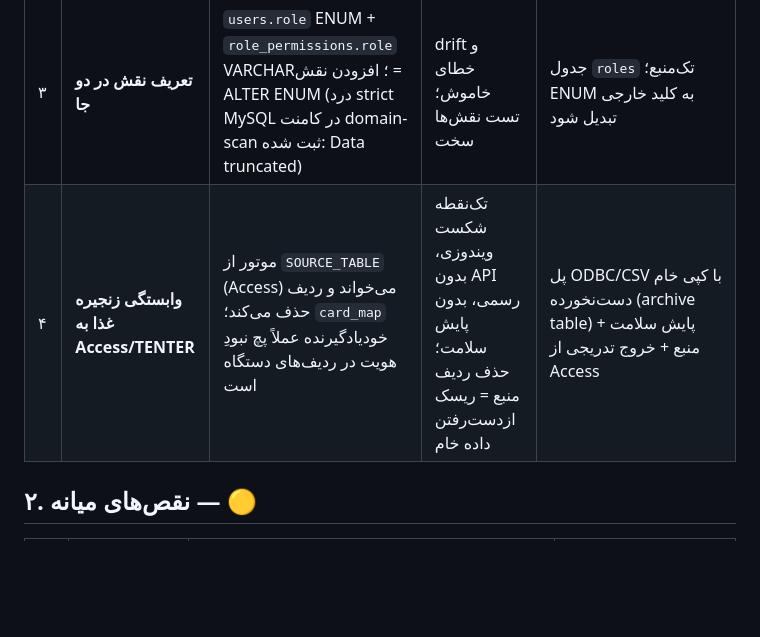
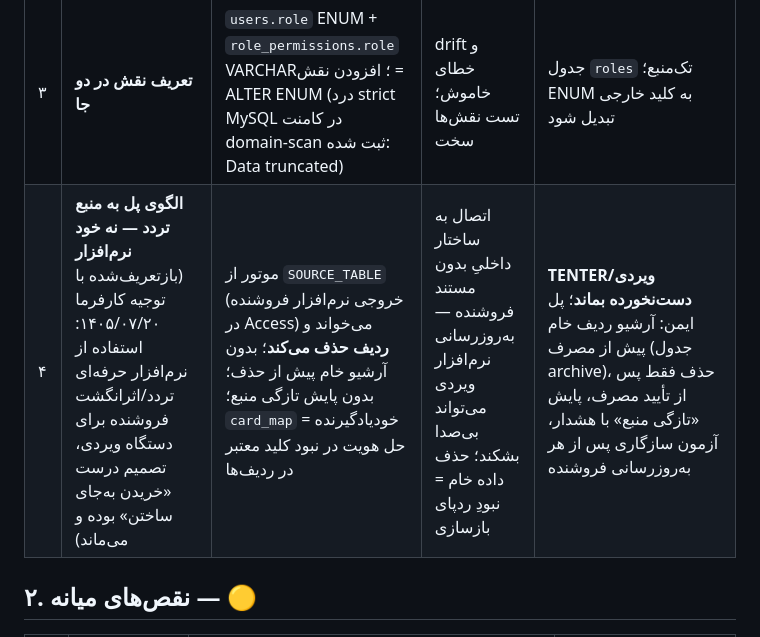
Before and after one commit to alirezarahimy-code/ariant-office-automation-system, a Markdown page: docs/13-ticketing-improvements.md, the part around the change. Rendered like a GitHub page; blank space fills up the shorter version.

Commit message:
بازتعریف نقص ۴ با توجیه کارفرما: نرم‌افزار تردد ویردی/TENTER انتخاب درست خرید-به‌جای-ساخت است؛ ریسک فقط در الگوی پل (حذف ردیف خام، نبود آرشیو و پایش) — اصلاح: پل ایمن با منبع دست‌نخورده
Co-authored-by: arena-agent <297053741+arena-agent@users.noreply.github.com>

```diff
--- a/docs/13-ticketing-improvements.md
+++ b/docs/13-ticketing-improvements.md
@@ -21,7 +21,7 @@
 | ۱ | **معماری نیمه‌مهاجرت‌کرده** | روتر تک‌فایل `index.php` ۴٬۷۳۳ خط + اسکریپت‌های ریشه ۴۰ هزار خط؛ لایه MVC `app/` فقط ۱٬۵۴۵ خط و ماژول‌های اصلی را پوشش نمی‌دهد | هر تغییر در دو دنیا ریسک دارد؛ MVC ناقص رها شده | یا مهاجرت MVC را تا پایان ادامه دهید یا رسمی متوقفش کنید و ریشه را به ماژول‌های جدا (include per page) بشکنید |
 | ۲ | **DDL در زمان اجرا، بدون سامانه مهاجرت** | دست‌کم ۸ فایل (org، food-*، domain-scan، asset-profile) موقع درخواست `CREATE TABLE IF NOT EXISTS`/`ALTER` می‌زنند؛ ارتقا = ۹ فایل SQL دستی «فقط یک‌بار اجرا شود» | اسکیما تولید = «هر چه کد ساخته»؛ ناسازگاری محیط‌ها؛ rollback دستی (rebuild-final.sql) | پوشه `migrations/NNN_*.sql` + اسکریپت `migrate.php` با جدول نسخه؛ DDL از صفحات حذف شود |
 | ۳ | **تعریف نقش در دو جا** | `users.role` ENUM + `role_permissions.role` VARCHAR؛ افزودن نقش = ALTER ENUM (درد strict MySQL در کامنت domain-scan ثبت شده: Data truncated) | drift و خطای خاموش؛ تست نقش‌ها سخت | جدول `roles` تک‌منبع؛ ENUM به کلید خارجی تبدیل شود |
-| ۴ | **وابستگی زنجیره غذا به Access/TENTER** | موتور از `SOURCE_TABLE` (Access) می‌خواند و ردیف حذف می‌کند؛ `card_map` خودیادگیرنده عملاً پچ نبودِ هویت در ردیف‌های دستگاه است | تک‌نقطه شکست ویندوزی، بدون API رسمی، بدون پایش سلامت؛ حذف ردیف منبع = ریسک از‌دست‌رفتن داده خام | پل ODBC/CSV با کپی خام دست‌نخورده (archive table) + پایش سلامت منبع + خروج تدریجی از Access |
+| ۴ | **الگوی پل به منبع تردد — نه خود نرم‌افزار** (بازتعریف‌شده با توجیه کارفرما ۱۴۰۵/۰۷/۲۰: استفاده از نرم‌افزار حرفه‌ای تردد/اثرانگشت فروشنده برای دستگاه ویردی، تصمیم درست «خریدن به‌جای ساختن» بوده و می‌ماند) | موتور از `SOURCE_TABLE` (خروجی نرم‌افزار فروشنده در Access) می‌خواند و **ردیف حذف می‌کند**؛ بدون آرشیو خام پیش از حذف؛ بدون پایش تازگی منبع؛ `card_map` خودیادگیرنده = حل هویت در نبود کلید معتبر در ردیف‌ها | اتصال به ساختار داخلیِ بدون مستند فروشنده — به‌روزرسانی نرم‌افزار ویردی می‌تواند بی‌صدا بشکند؛ حذف داده خام = نبودِ ردپای بازسازی | **TENTER/ویردی دست‌نخورده بماند**؛ پل ایمن: آرشیو ردیف خام پیش از مصرف (جدول archive)، حذف فقط پس از تأیید مصرف، پایش «تازگی منبع» با هشدار، آزمون سازگاری پس از هر به‌روزرسانی فروشنده |
 
 ## ۲. نقص‌های میانه — 🟡
 
```
